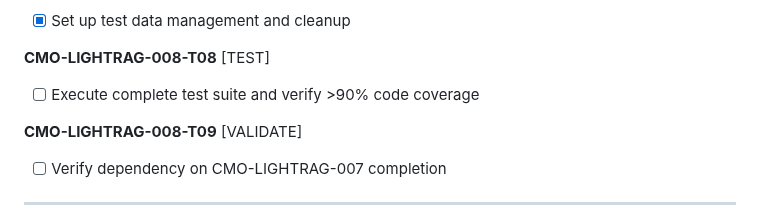
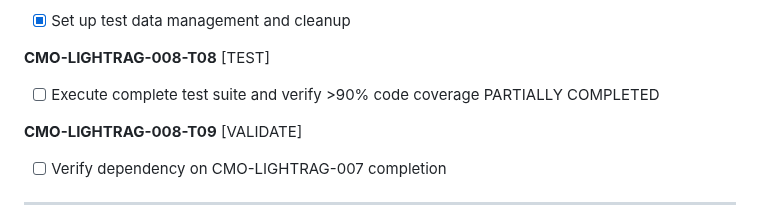
Before and after one commit to mberjans/smo_chatbot_August_6th_2025, a Markdown page: docs/checklist.md, the part around the change. Drawn GitHub-style.

```diff
--- a/docs/checklist.md
+++ b/docs/checklist.md
@@ -274,7 +274,7 @@
 - [x] Set up test data management and cleanup
 
 **CMO-LIGHTRAG-008-T08** [TEST]
-- [ ] Execute complete test suite and verify >90% code coverage
+- [ ] Execute complete test suite and verify >90% code coverage PARTIALLY COMPLETED
 
 **CMO-LIGHTRAG-008-T09** [VALIDATE]
 - [ ] Verify dependency on CMO-LIGHTRAG-007 completion
```
Also changed, not shown: lightrag_integration/CMO_LIGHTRAG_008_T08_COVERAGE_ANALYSIS_REPORT.md (added, +223 -0 lines).
